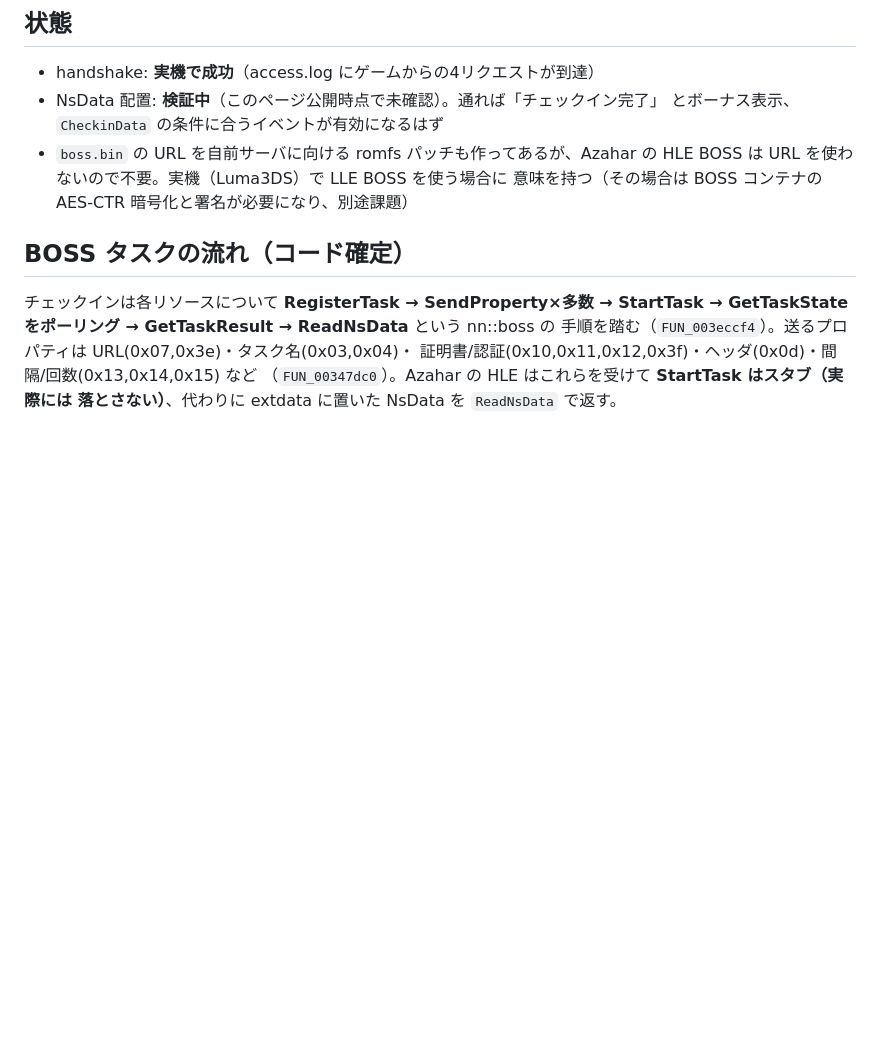
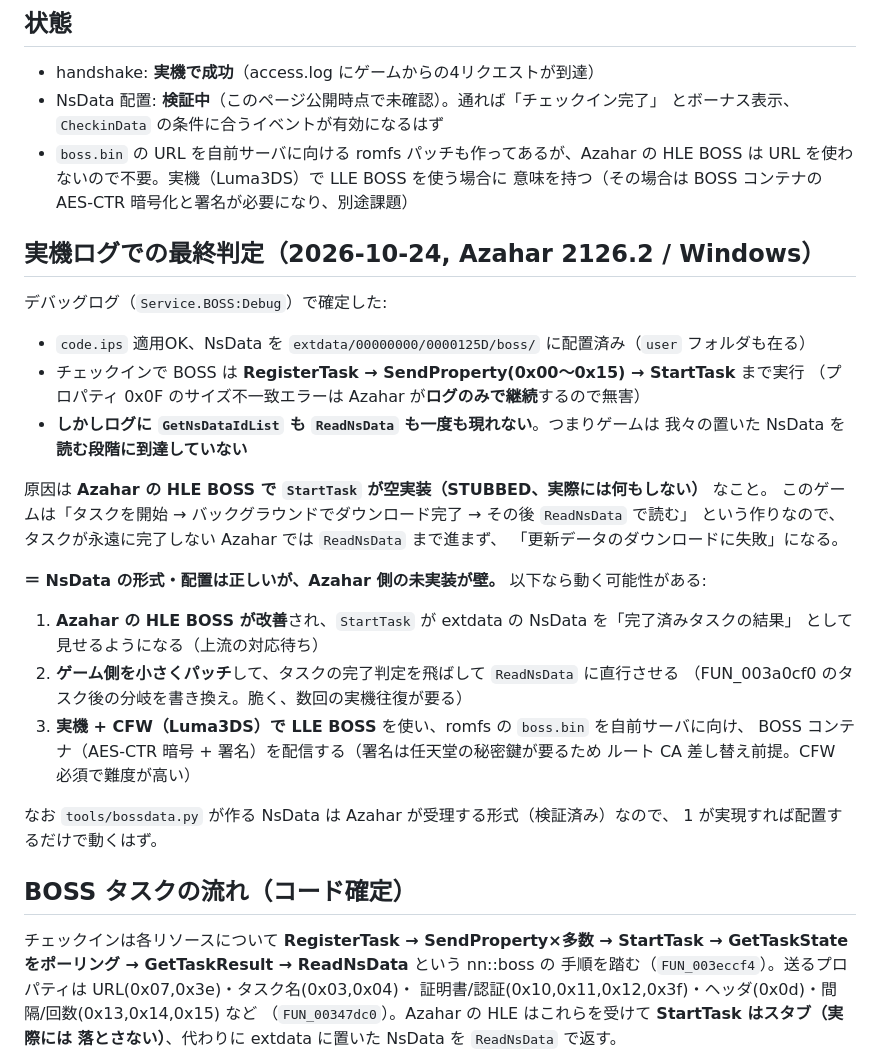
Before and after one commit to shunnedy/denpa_rev, a Markdown page: docs/21-checkin-revival.md, the part around the change. GitHub-like rendering; blank space fills up the shorter version.

Commit message:
docs/21: Azaharログで最終判定 — StartTaskが空実装でReadNsDataに到達しないのが壁
実機デバッグログでGetNsDataIdList/ReadNsDataが呼ばれないことを確認。
NsDataの形式・配置は正しいが、AzaharのHLE BOSSのStartTaskがstubで
タスクが完了しないため、このゲームはNsData読みに到達しない。

Co-Authored-By: Claude Opus 4.8 <noreply@anthropic.com>

```diff
--- a/docs/21-checkin-revival.md
+++ b/docs/21-checkin-revival.md
@@ -110,6 +110,36 @@ NsData の形式（ビッグエンディアン）:
 
 
 
+
+
+## 実機ログでの最終判定（2026-10-24, Azahar 2126.2 / Windows）
+
+デバッグログ（`Service.BOSS:Debug`）で確定した:
+
+- `code.ips` 適用OK、NsData を `extdata/00000000/0000125D/boss/` に配置済み（`user` フォルダも在る）
+- チェックインで BOSS は **RegisterTask → SendProperty(0x00〜0x15) → StartTask** まで実行
+  （プロパティ 0x0F のサイズ不一致エラーは Azahar が**ログのみで継続**するので無害）
+- **しかしログに `GetNsDataIdList` も `ReadNsData` も一度も現れない**。つまりゲームは
+  我々の置いた NsData を**読む段階に到達していない**
+
+原因は **Azahar の HLE BOSS で `StartTask` が空実装（STUBBED、実際には何もしない）** なこと。
+このゲームは「タスクを開始 → バックグラウンドでダウンロード完了 → その後 `ReadNsData` で読む」
+という作りなので、タスクが永遠に完了しない Azahar では `ReadNsData` まで進まず、
+「更新データのダウンロードに失敗」になる。
+
+**＝ NsData の形式・配置は正しいが、Azahar 側の未実装が壁。** 以下なら動く可能性がある:
+
+1. **Azahar の HLE BOSS が改善**され、`StartTask` が extdata の NsData を「完了済みタスクの結果」
+   として見せるようになる（上流の対応待ち）
+2. **ゲーム側を小さくパッチ**して、タスクの完了判定を飛ばして `ReadNsData` に直行させる
+   （FUN_003a0cf0 のタスク後の分岐を書き換え。脆く、数回の実機往復が要る）
+3. **実機 + CFW（Luma3DS）で LLE BOSS** を使い、romfs の `boss.bin` を自前サーバに向け、
+   BOSS コンテナ（AES-CTR 暗号 + 署名）を配信する（署名は任天堂の秘密鍵が要るため
+   ルート CA 差し替え前提。CFW 必須で難度が高い）
+
+なお `tools/bossdata.py` が作る NsData は Azahar が受理する形式（検証済み）なので、
+1 が実現すれば配置するだけで動くはず。
+
 ## BOSS タスクの流れ（コード確定）
 
 チェックインは各リソースについて **RegisterTask → SendProperty×多数 → StartTask →
```
